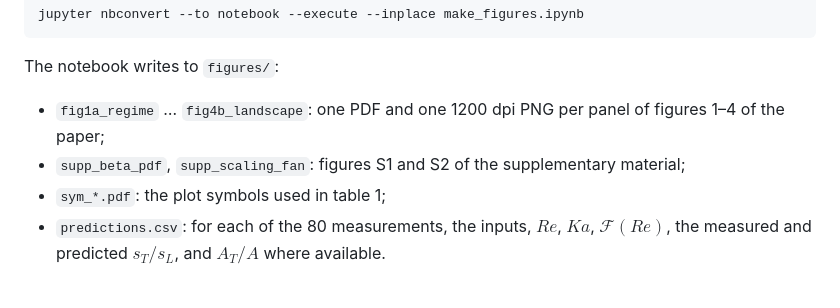
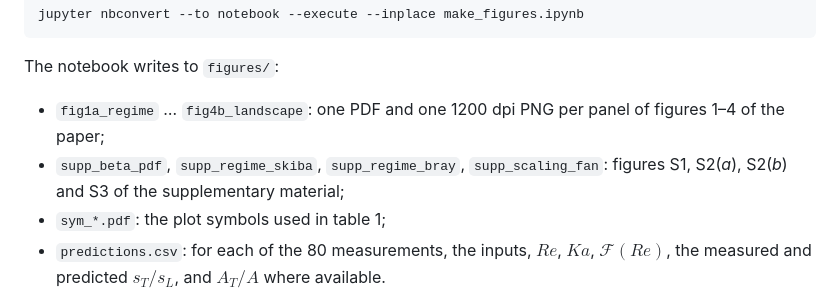
Before and after one commit to mw6136/spectral, a Markdown page: README.md, the part around the change. GitHub-like rendering.

```diff
--- a/README.md
+++ b/README.md
@@ -29,7 +29,8 @@ jupyter nbconvert --to notebook --execute --inplace make_figures.ipynb
 The notebook writes to `figures/`:
 
 - `fig1a_regime` … `fig4b_landscape`: one PDF and one 1200 dpi PNG per panel of figures 1–4 of the paper;
-- `supp_beta_pdf`, `supp_scaling_fan`: figures S1 and S2 of the supplementary material;
+- `supp_beta_pdf`, `supp_regime_skiba`, `supp_regime_bray`, `supp_scaling_fan`: figures S1, S2(*a*), S2(*b*) and S3
+  of the supplementary material;
 - `sym_*.pdf`: the plot symbols used in table 1;
 - `predictions.csv`: for each of the 80 measurements, the inputs, $`Re`$, $`Ka`$, $`\mathcal{F}(Re)`$, the measured and
   predicted $`s_T/s_L`$, and $`A_T/A`$ where available.
```
